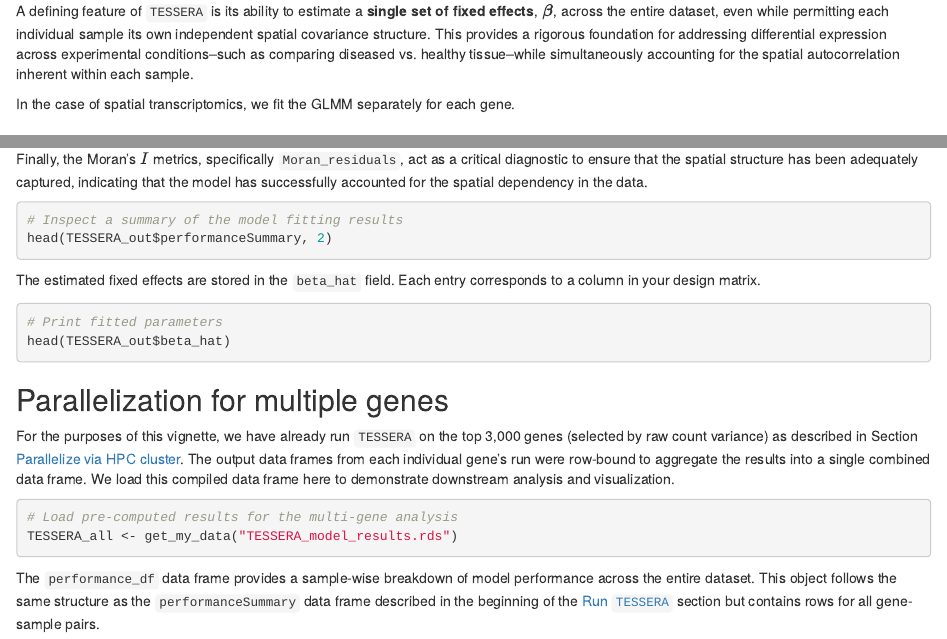
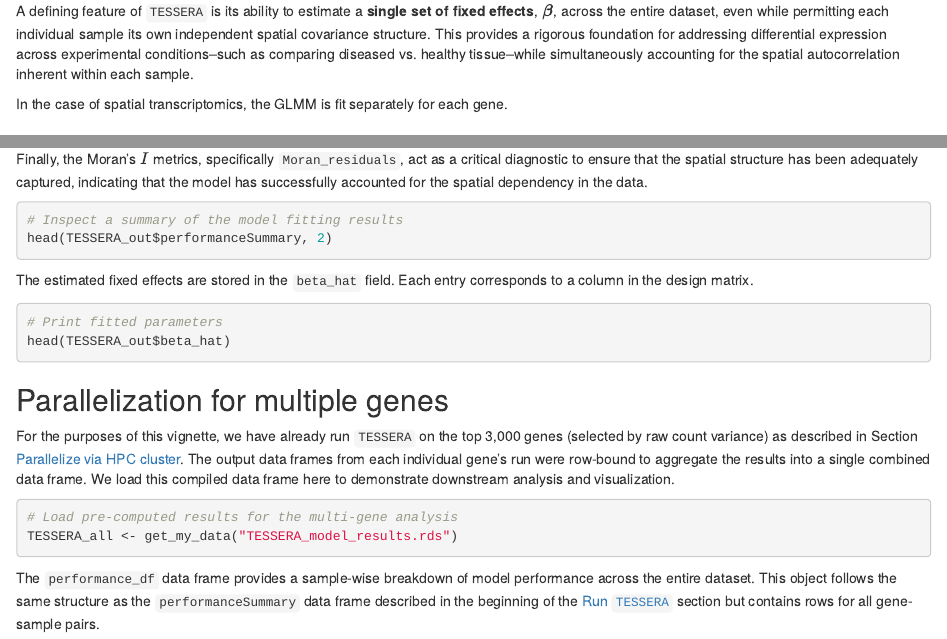
Before and after one commit to floricaconstantine/TESSERA, an R Markdown document (vignettes/vignette.Rmd): the page in a window 1100 px wide, from 1080 px down, and a second part further down, joined at a grey line. Rendered offline with R 4.5, knitr and Pandoc, with nearby package versions; the code chunks are not run, so their results and figures are left out; drawn as R Markdown's standard HTML page in place of the format the file asks for.

Commit message:
Update vignette.Rmd
SD minor edits

````diff
--- a/vignettes/vignette.Rmd
+++ b/vignettes/vignette.Rmd
@@ -59,7 +59,7 @@ This parameterization accounts for within-sample spatial autocorrelation while p
 A defining feature of `TESSERA` is its ability to estimate a **single set of fixed effects**, $\boldsymbol{\beta}$, across the entire dataset, even while permitting each individual sample its own independent spatial covariance structure.
 This provides a rigorous foundation for addressing differential expression across experimental conditions--such as comparing diseased vs. healthy tissue--while simultaneously accounting for the spatial autocorrelation inherent within each sample.
 
-In the case of spatial transcriptomics, we fit the GLMM separately for each gene.
+In the case of spatial transcriptomics, the GLMM is fit separately for each gene.
 
 ## Supported Spatial Covariance Structures
 
@@ -621,7 +621,7 @@ head(TESSERA_out$performanceSummary, 2)
 ```
 
 The estimated fixed effects are stored in the `beta_hat` field.
-Each entry corresponds to a column in your design matrix.
+Each entry corresponds to a column in the design matrix.
 ```{r beta_out}
 # Print fitted parameters
 head(TESSERA_out$beta_hat)
````
